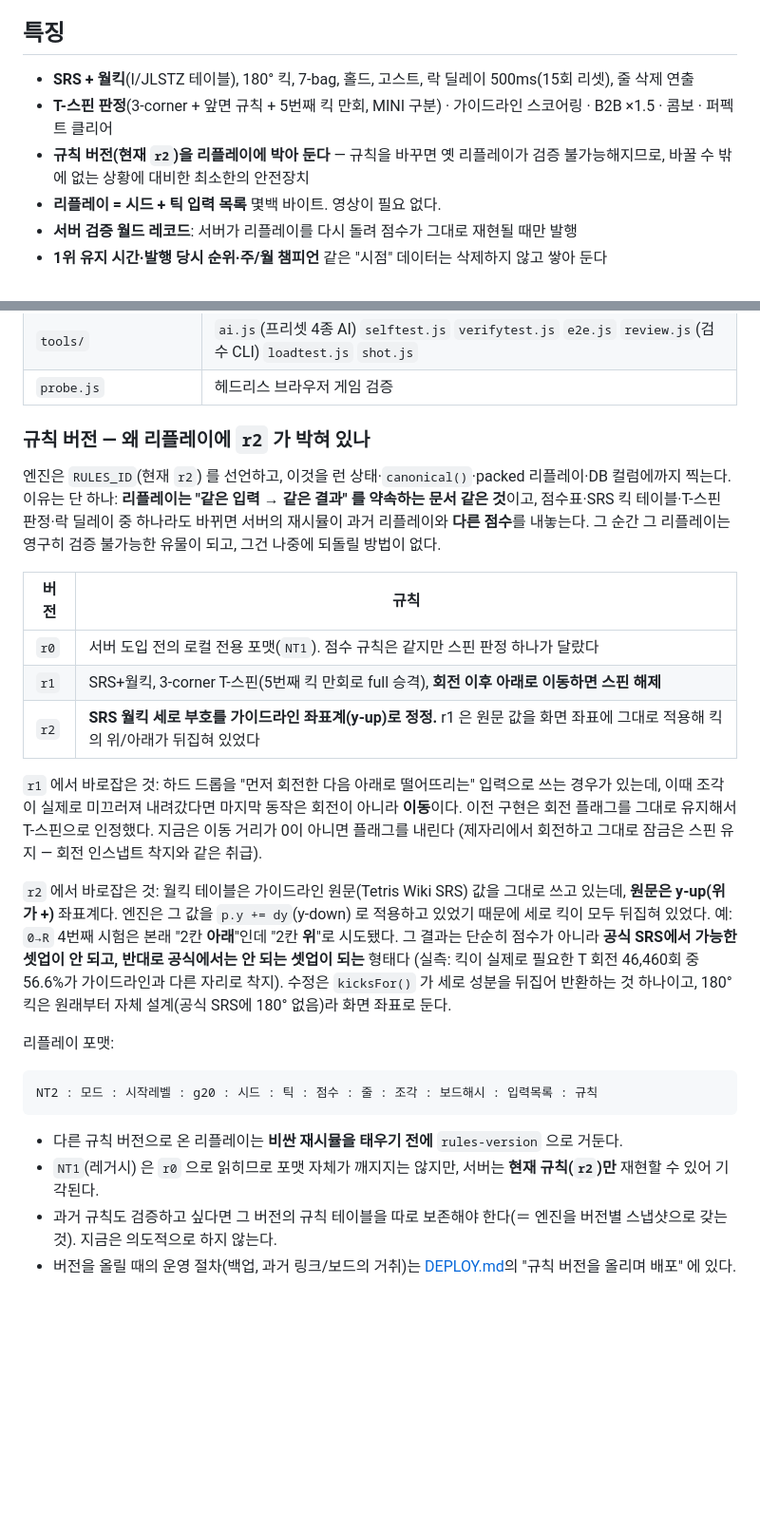
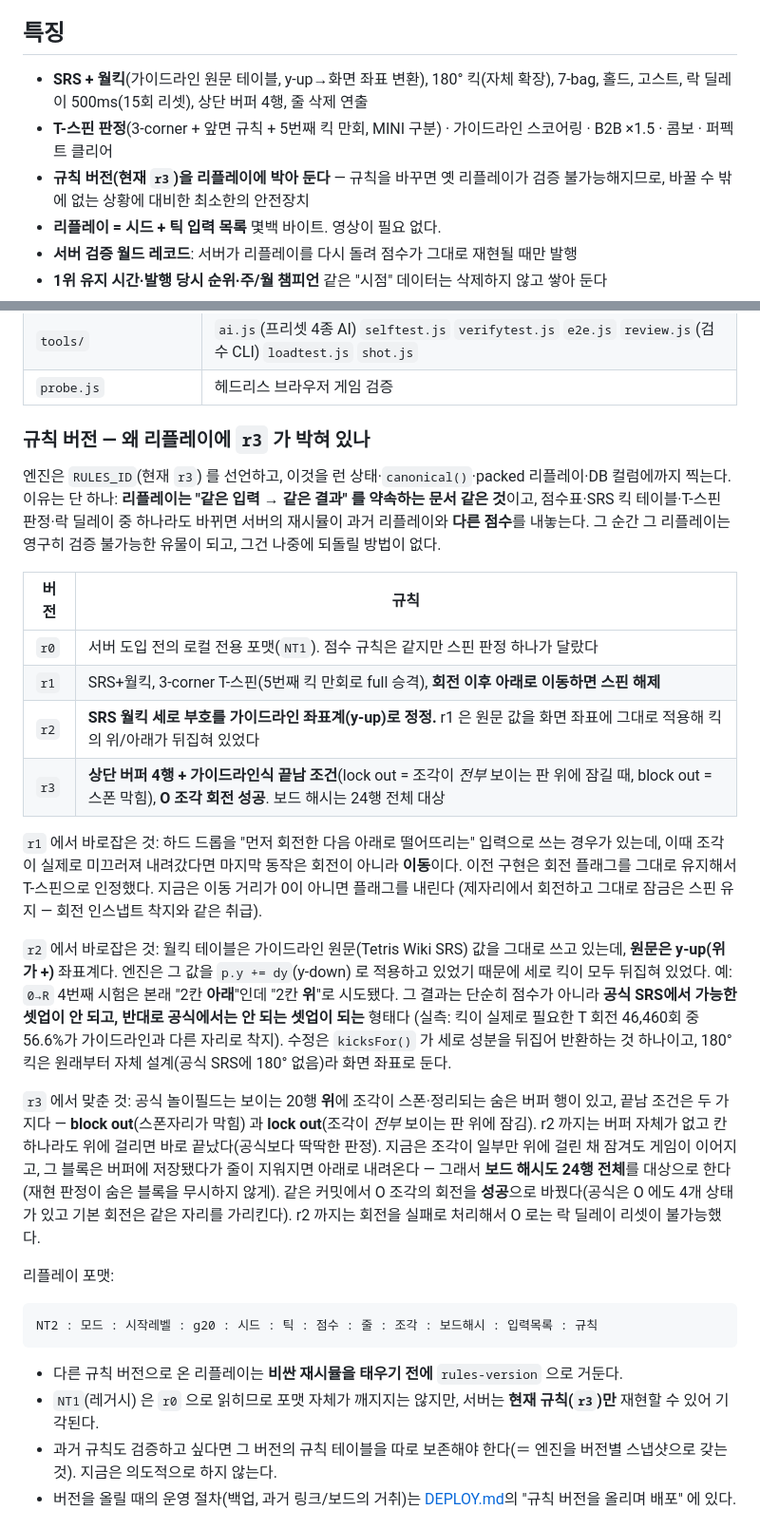
Before and after one commit to akamotaco/q__tetris, a Markdown page: README.md, 2 parts joined by grey strips. Shown at 95% size. GitHub-like rendering; blank space fills up the shorter version.

````diff
--- a/README.md
+++ b/README.md
@@ -35,9 +35,9 @@ node server/server.js        # → http://localhost:8787   (제출·월드 보
 
 ## 특징
 
-- **SRS + 월킥**(I/JLSTZ 테이블), 180° 킥, 7-bag, 홀드, 고스트, 락 딜레이 500ms(15회 리셋), 줄 삭제 연출
+- **SRS + 월킥**(가이드라인 원문 테이블, y-up→화면 좌표 변환), 180° 킥(자체 확장), 7-bag, 홀드, 고스트, 락 딜레이 500ms(15회 리셋), 상단 버퍼 4행, 줄 삭제 연출
 - **T-스핀 판정**(3-corner + 앞면 규칙 + 5번째 킥 만회, MINI 구분) · 가이드라인 스코어링 · B2B ×1.5 · 콤보 · 퍼펙트 클리어
-- **규칙 버전(현재 `r2`)을 리플레이에 박아 둔다** — 규칙을 바꾸면 옛 리플레이가 검증 불가능해지므로, 바꿀 수 밖에 없는 상황에 대비한 최소한의 안전장치
+- **규칙 버전(현재 `r3`)을 리플레이에 박아 둔다** — 규칙을 바꾸면 옛 리플레이가 검증 불가능해지므로, 바꿀 수 밖에 없는 상황에 대비한 최소한의 안전장치
 - **리플레이 = 시드 + 틱 입력 목록** 몇백 바이트. 영상이 필요 없다.
 - **서버 검증 월드 레코드**: 서버가 리플레이를 다시 돌려 점수가 그대로 재현될 때만 발행
 - **1위 유지 시간·발행 당시 순위·주/월 챔피언** 같은 "시점" 데이터는 삭제하지 않고 쌓아 둔다
@@ -59,9 +59,9 @@ node server/server.js        # → http://localhost:8787   (제출·월드 보
 | `tools/` | `ai.js`(프리셋 4종 AI) `selftest.js` `verifytest.js` `e2e.js` `review.js`(검수 CLI) `loadtest.js` `shot.js` |
 | `probe.js` | 헤드리스 브라우저 게임 검증 |
 
-### 규칙 버전 — 왜 리플레이에 `r2` 가 박혀 있나
+### 규칙 버전 — 왜 리플레이에 `r3` 가 박혀 있나
 
-엔진은 `RULES_ID`(현재 `r2`) 를 선언하고, 이것을 런 상태·`canonical()`·packed 리플레이·DB 컬럼에까지 찍는다.
+엔진은 `RULES_ID`(현재 `r3`) 를 선언하고, 이것을 런 상태·`canonical()`·packed 리플레이·DB 컬럼에까지 찍는다.
 이유는 단 하나: **리플레이는 "같은 입력 → 같은 결과" 를 약속하는 문서 같은 것**이고,
 점수표·SRS 킥 테이블·T-스핀 판정·락 딜레이 중 하나라도 바뀌면 서버의 재시뮬이 과거 리플레이와
 **다른 점수**를 내놓는다. 그 순간 그 리플레이는 영구히 검증 불가능한 유물이 되고, 그건 나중에 되돌릴 방법이 없다.
@@ -71,6 +71,7 @@ node server/server.js        # → http://localhost:8787   (제출·월드 보
 | `r0` | 서버 도입 전의 로컬 전용 포맷(`NT1`). 점수 규칙은 같지만 스핀 판정 하나가 달랐다 |
 | `r1` | SRS+월킥, 3-corner T-스핀(5번째 킥 만회로 full 승격), **회전 이후 아래로 이동하면 스핀 해제** |
 | `r2` | **SRS 월킥 세로 부호를 가이드라인 좌표계(y-up)로 정정.** r1 은 원문 값을 화면 좌표에 그대로 적용해 킥의 위/아래가 뒤집혀 있었다 |
+| `r3` | **상단 버퍼 4행 + 가이드라인식 끝남 조건**(lock out = 조각이 *전부* 보이는 판 위에 잠길 때, block out = 스폰 막힘), **O 조각 회전 성공**. 보드 해시는 24행 전체 대상 |
 
 `r1` 에서 바로잡은 것: 하드 드롭을 "먼저 회전한 다음 아래로 떨어뜨리는" 입력으로 쓰는 경우가 있는데,
 이때 조각이 실제로 미끄러져 내려갔다면 마지막 동작은 회전이 아니라 **이동**이다.
@@ -84,6 +85,14 @@ node server/server.js        # → http://localhost:8787   (제출·월드 보
 (실측: 킥이 실제로 필요한 T 회전 46,460회 중 56.6%가 가이드라인과 다른 자리로 착지).
 수정은 `kicksFor()` 가 세로 성분을 뒤집어 반환하는 것 하나이고, 180° 킥은 원래부터 자체 설계(공식 SRS에 180° 없음)라 화면 좌표로 둔다.
 
+`r3` 에서 맞춘 것: 공식 놀이필드는 보이는 20행 **위**에 조각이 스폰·정리되는 숨은 버퍼 행이 있고, 끝남 조건은 두 가지다 —
+**block out**(스폰자리가 막힘) 과 **lock out**(조각이 *전부* 보이는 판 위에 잠김). r2 까지는 버퍼 자체가 없고
+칸 하나라도 위에 걸리면 바로 끝났다(공식보다 딱딱한 판정). 지금은 조각이 일부만 위에 걸린 채 잠겨도 게임이 이어지고,
+그 블록은 버퍼에 저장됐다가 줄이 지워지면 아래로 내려온다 — 그래서 **보드 해시도 24행 전체**를 대상으로 한다(재현 판정이
+숨은 블록을 무시하지 않게).
+같은 커밋에서 O 조각의 회전을 **성공**으로 바꿨다(공식은 O 에도 4개 상태가 있고 기본 회전은 같은 자리를 가리킨다).
+r2 까지는 회전을 실패로 처리해서 O 로는 락 딜레이 리셋이 불가능했다.
+
 리플레이 포맷:
 
 ```
@@ -91,7 +100,7 @@ NT2 : 모드 : 시작레벨 : g20 : 시드 : 틱 : 점수 : 줄 : 조각 : 보
 ```
 
 - 다른 규칙 버전으로 온 리플레이는 **비싼 재시뮬을 태우기 전에** `rules-version` 으로 거둔다.
-- `NT1`(레거시) 은 `r0` 으로 읽히므로 포맷 자체가 깨지지는 않지만, 서버는 **현재 규칙(`r2`)만** 재현할 수 있어 기각된다.
+- `NT1`(레거시) 은 `r0` 으로 읽히므로 포맷 자체가 깨지지는 않지만, 서버는 **현재 규칙(`r3`)만** 재현할 수 있어 기각된다.
 - 과거 규칙도 검증하고 싶다면 그 버전의 규칙 테이블을 따로 보존해야 한다(＝ 엔진을 버전별 스냅샷으로 갖는 것). 지금은 의도적으로 하지 않는다.
 - 버전을 올릴 때의 운영 절차(백업, 과거 링크/보드의 거취)는 [DEPLOY.md](DEPLOY.md)의 "규칙 버전을 올리며 배포" 에 있다.
 
````
Also changed, not shown: other parts of README.md (+3 -3 lines), docs/preview-mobile.png, docs/preview.png, 7 other files.
